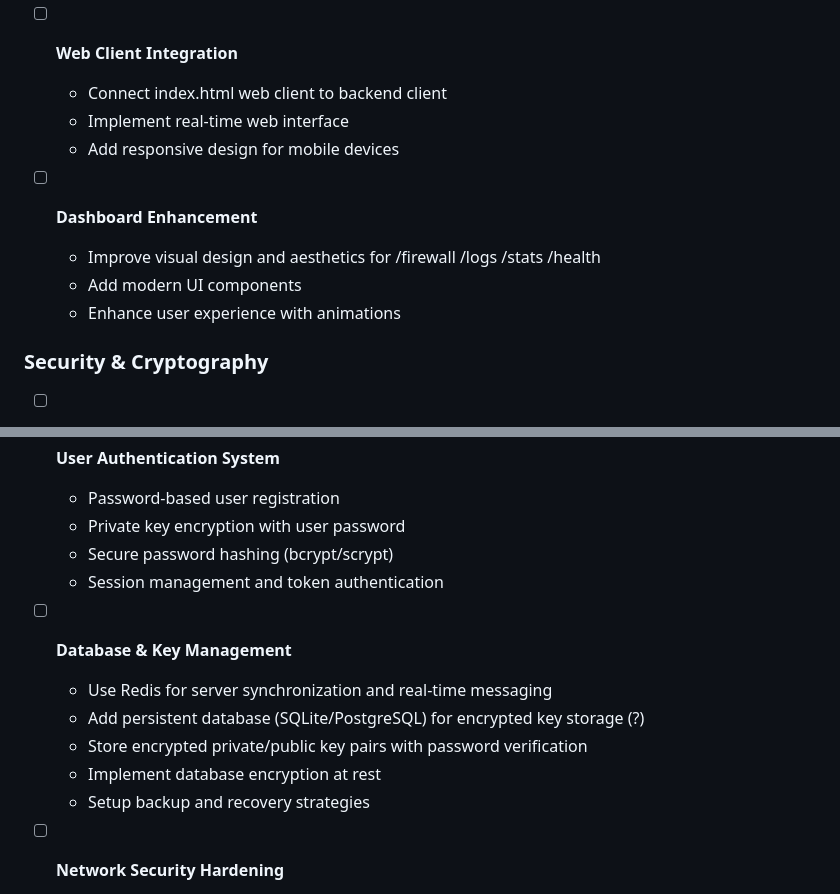
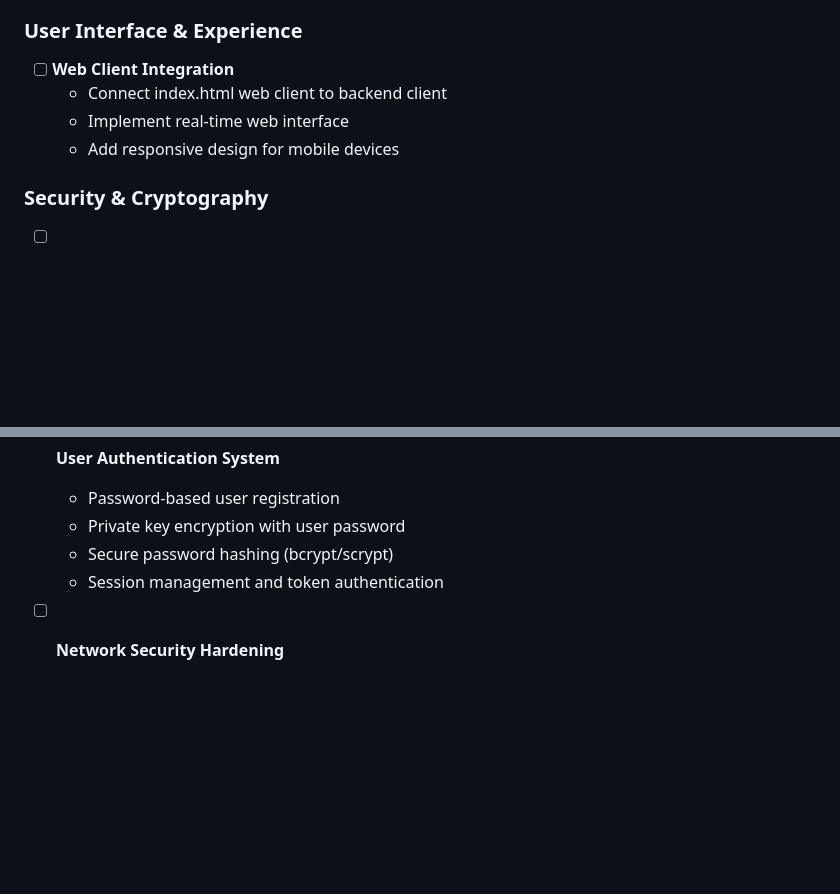
Before and after one commit to Nick-Maro/DockerChat, a Markdown page: README.md, 2 parts joined by grey strips. Rendered like a GitHub page; blank space fills up the shorter version.

Commit message:
docs (Readme) update

```diff
--- a/README.md
+++ b/README.md
@@ -232,10 +232,6 @@ docker exec -it <container-name> /bin/bash
   - Implement real-time web interface
   - Add responsive design for mobile devices
 
-- [ ] **Dashboard Enhancement**
-  - Improve visual design and aesthetics for /firewall /logs /stats /health
-  - Add modern UI components
-  - Enhance user experience with animations
 
 ### Security & Cryptography
 - [ ] **End-to-End Encryption**
@@ -249,12 +245,7 @@ docker exec -it <container-name> /bin/bash
   - Private key encryption with user password
   - Secure password hashing (bcrypt/scrypt)
   - Session management and token authentication
-- [ ] **Database & Key Management**
-    - Use Redis for server synchronization and real-time messaging
-    - Add persistent database (SQLite/PostgreSQL) for encrypted key storage (?)
-    - Store encrypted private/public key pairs with password verification
-    - Implement database encryption at rest
-    - Setup backup and recovery strategies
+
 
 - [ ] **Network Security Hardening**
   - Port security and access control
```
